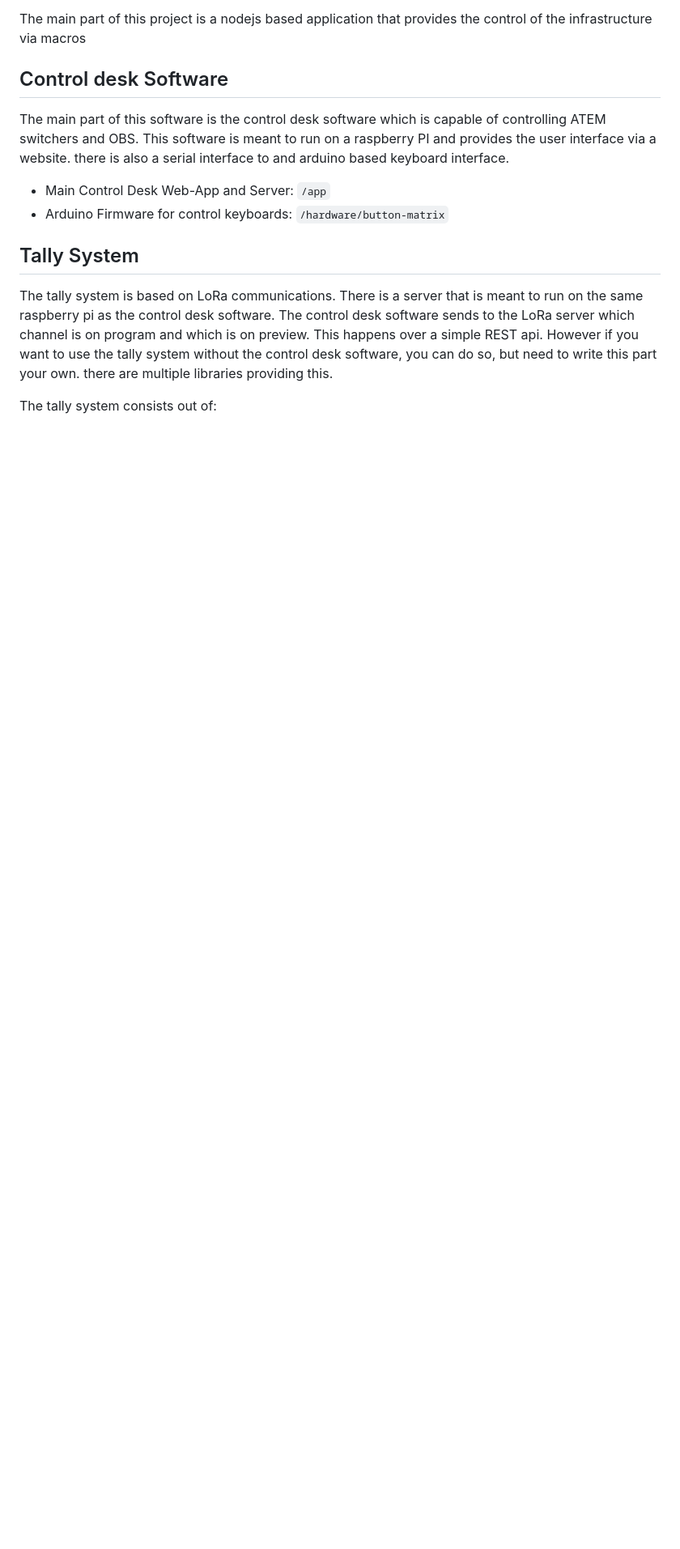
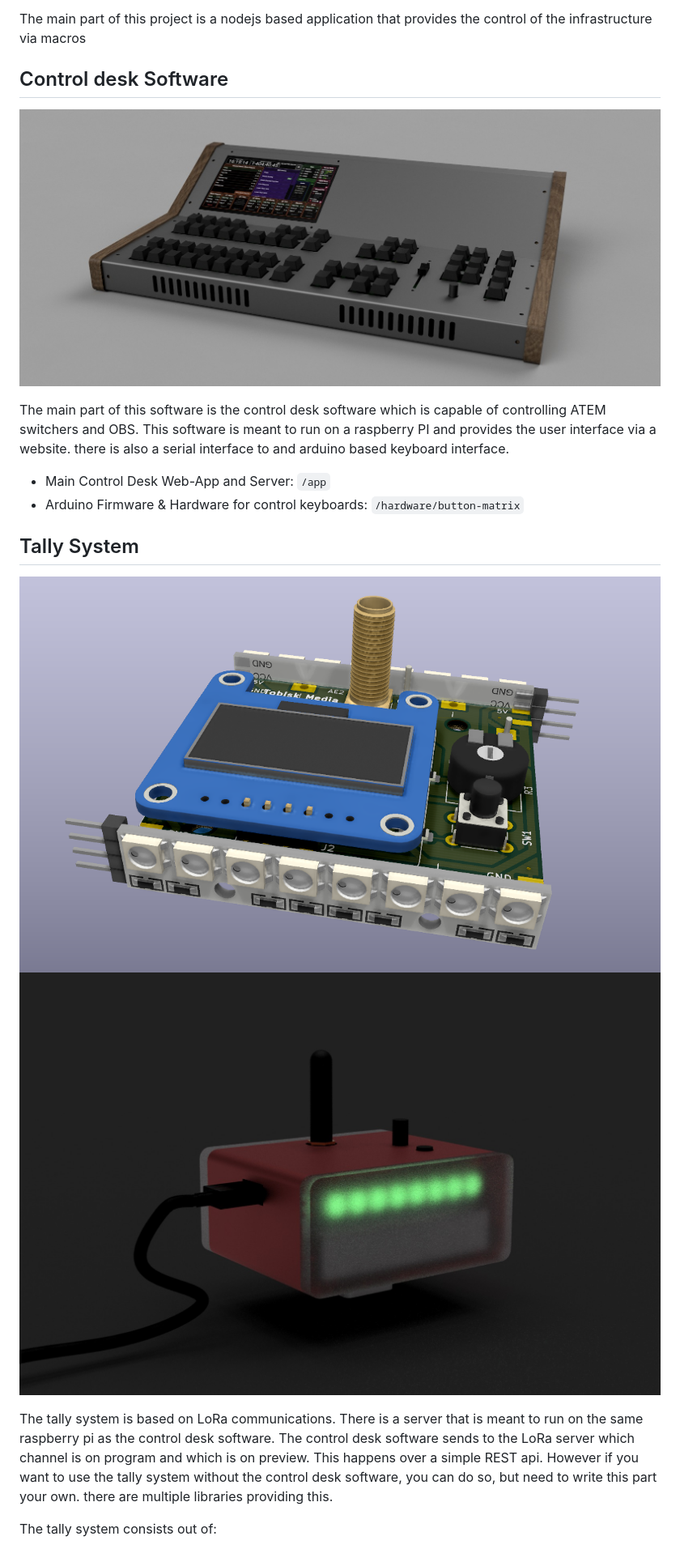
Before and after one commit to kellertobias/televisionstudio, a Markdown page: README.md, the part around the change printed below. Shown: that part at 81% size. Rendered like a GitHub page; pictures changed too: docs/desk.jpg (added), docs/tally-enclosure.jpg (added), docs/tally-pcb.png (added); blank space fills up the shorter version.

Commit message:
add images

```diff
--- a/README.md
+++ b/README.md
@@ -12,12 +12,17 @@ The main part of this project is a nodejs based application that provides the co
 
 ## Control desk Software
 
+![Control Desk](docs/desk.jpg)
+
 The main part of this software is the control desk software which is capable of controlling ATEM switchers and OBS. This software is meant to run on a raspberry PI and provides the user interface via a website. there is also a serial interface to and arduino based keyboard interface.
 
 - Main Control Desk Web-App and Server: `/app`
-- Arduino Firmware for control keyboards: `/hardware/button-matrix`
+- Arduino Firmware & Hardware for control keyboards: `/hardware/button-matrix`
 
 ## Tally System
+
+![Tally PCB](docs/tally-pcb.png)
+![Tally Enclosure](docs/tally-enclosure.jpg)
 
 The tally system is based on LoRa communications.
 There is a server that is meant to run on the same raspberry pi as the control desk software. The control desk software sends to the LoRa server which channel is on program and which is on preview. This happens over a simple REST api.
```
Also changed, not shown: other parts of README.md (+1 -2 lines).
